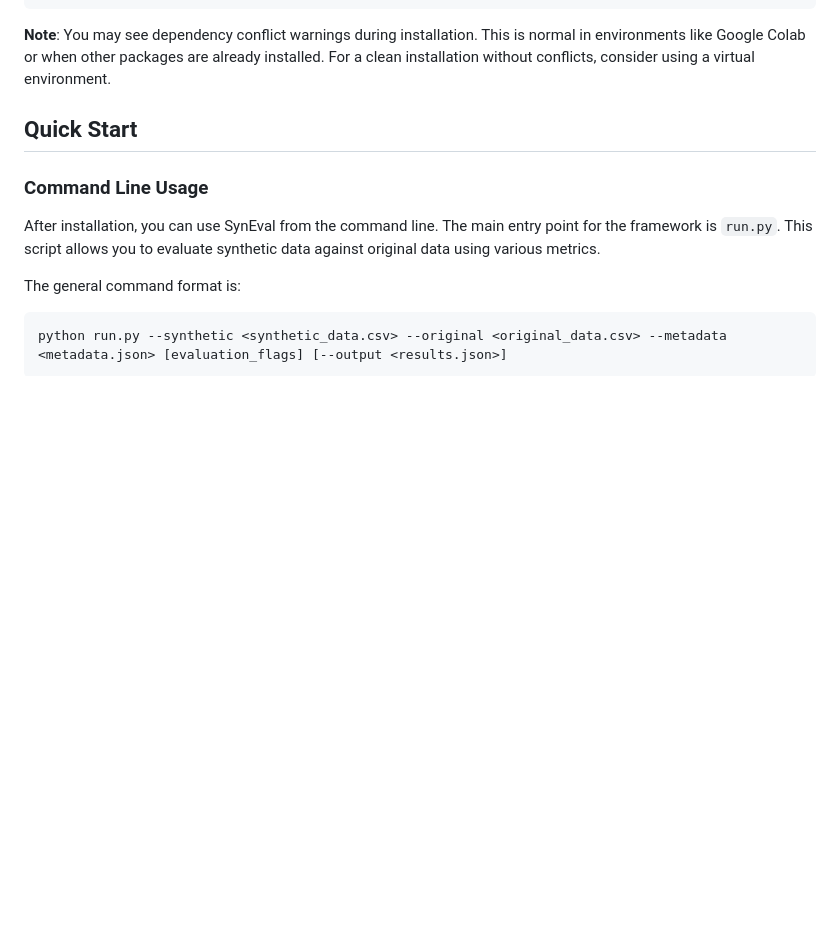
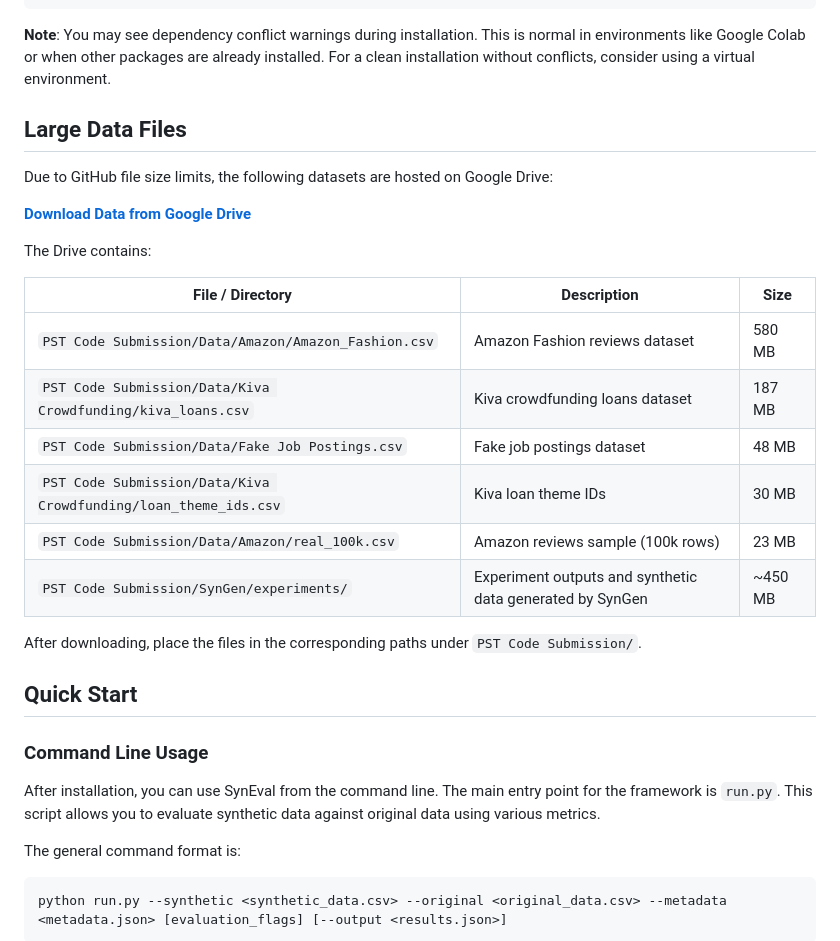
Before and after one commit to privacy-enhancing-technologies/SynEval, a Markdown page: README.md, the part around the change. Rendered like a GitHub page; blank space fills up the shorter version.

Commit message:
docs: add Google Drive link for large data files in README
Co-Authored-By: Claude Sonnet 4.6 <noreply@anthropic.com>

````diff
--- a/README.md
+++ b/README.md
@@ -36,6 +36,25 @@ python -m nltk.downloader punkt punkt_tab stopwords
 ```
 
 **Note**: You may see dependency conflict warnings during installation. This is normal in environments like Google Colab or when other packages are already installed. For a clean installation without conflicts, consider using a virtual environment.
+
+## Large Data Files
+
+Due to GitHub file size limits, the following datasets are hosted on Google Drive:
+
+**[Download Data from Google Drive](https://drive.google.com/drive/folders/1xayL66wHnpbuMdzn0-XV2eUVeiCyEEqr)**
+
+The Drive contains:
+
+| File / Directory | Description | Size |
+|---|---|---|
+| `PST Code Submission/Data/Amazon/Amazon_Fashion.csv` | Amazon Fashion reviews dataset | 580 MB |
+| `PST Code Submission/Data/Kiva Crowdfunding/kiva_loans.csv` | Kiva crowdfunding loans dataset | 187 MB |
+| `PST Code Submission/Data/Fake Job Postings.csv` | Fake job postings dataset | 48 MB |
+| `PST Code Submission/Data/Kiva Crowdfunding/loan_theme_ids.csv` | Kiva loan theme IDs | 30 MB |
+| `PST Code Submission/Data/Amazon/real_100k.csv` | Amazon reviews sample (100k rows) | 23 MB |
+| `PST Code Submission/SynGen/experiments/` | Experiment outputs and synthetic data generated by SynGen | ~450 MB |
+
+After downloading, place the files in the corresponding paths under `PST Code Submission/`.
 
 ## Quick Start
 
````
